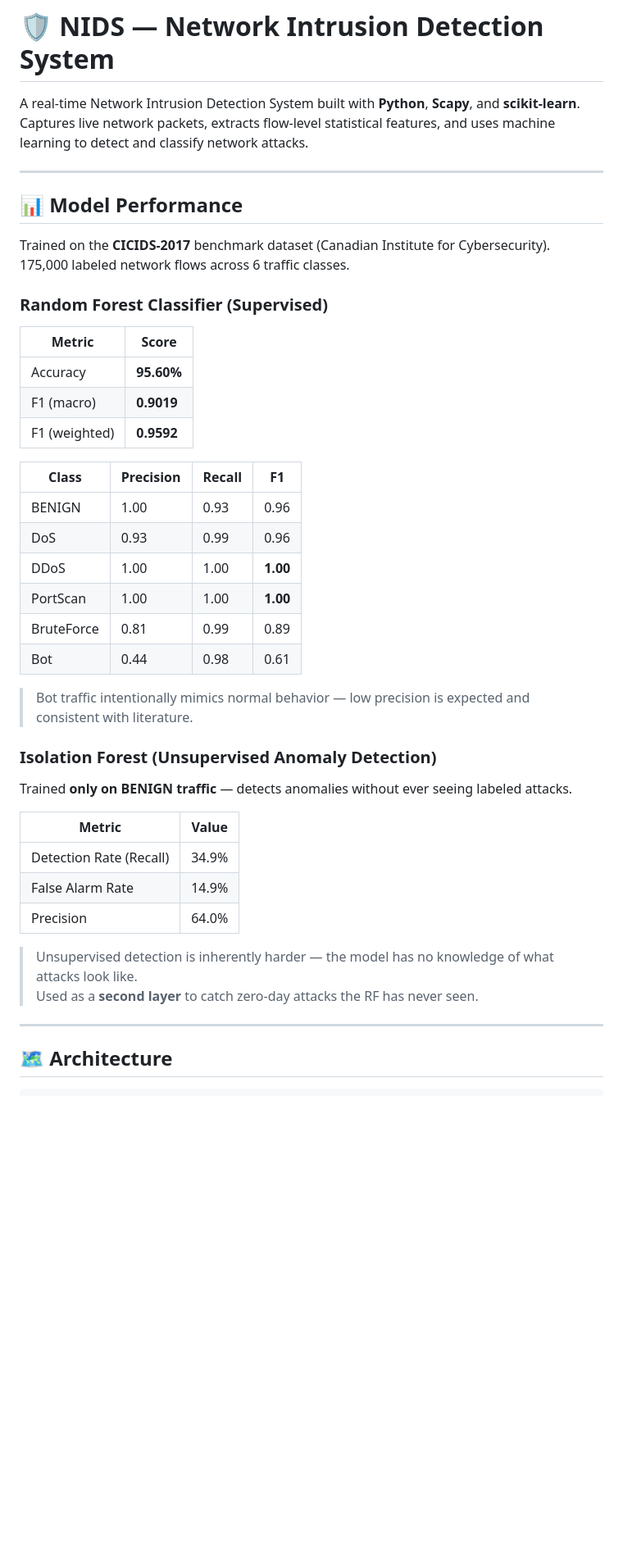
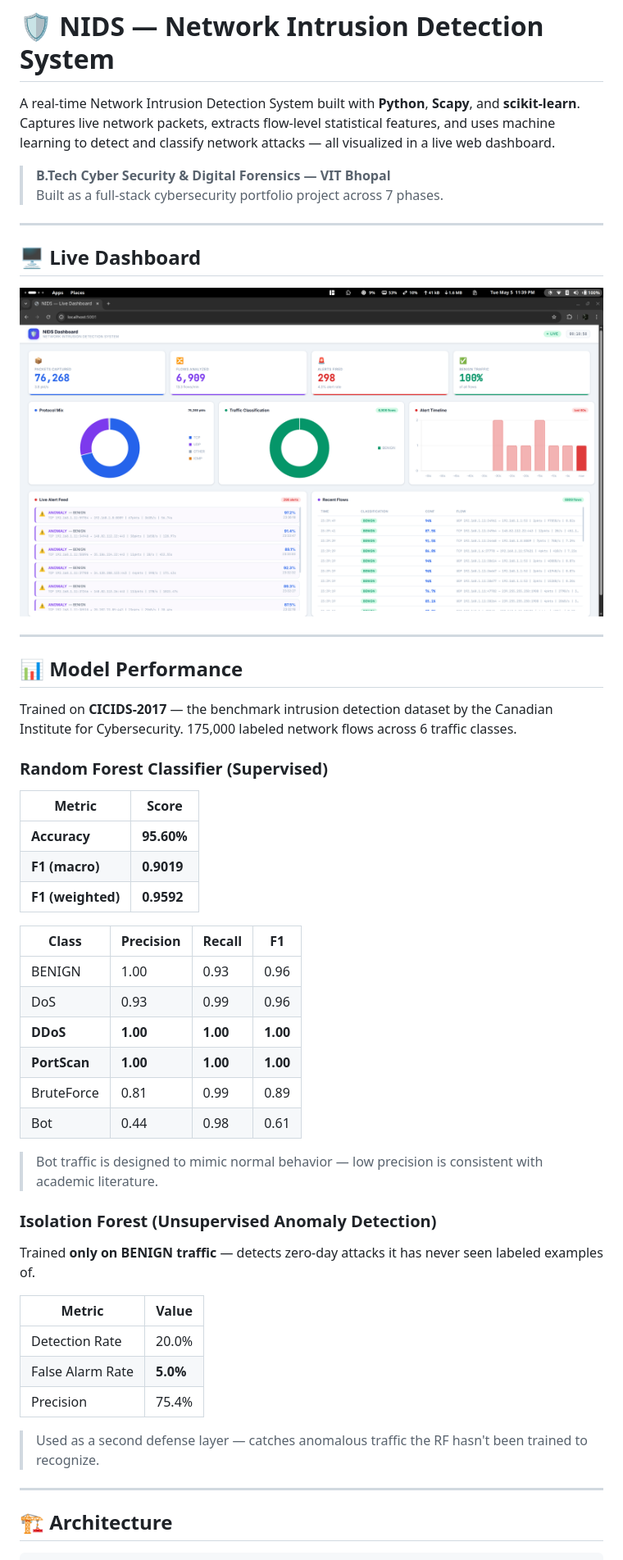
Before and after one commit to CRAzyAbd/nids-ml, a Markdown page: README.md, the part around one of its changes. Shown at 82% size. Rendered like a GitHub page; blank space fills up the shorter version.

```diff
--- a/README.md
+++ b/README.md
@@ -1,50 +1,55 @@
 # 🛡️ NIDS — Network Intrusion Detection System
 
-A real-time Network Intrusion Detection System built with **Python**, **Scapy**, and **scikit-learn**.
-Captures live network packets, extracts flow-level statistical features, and uses machine learning to detect and classify network attacks.
+A real-time Network Intrusion Detection System built with **Python**, **Scapy**, and **scikit-learn**. Captures live network packets, extracts flow-level statistical features, and uses machine learning to detect and classify network attacks — all visualized in a live web dashboard.
 
+> **B.Tech Cyber Security & Digital Forensics — VIT Bhopal**
+> Built as a full-stack cybersecurity portfolio project across 7 phases.
+
+---
+
+## 🖥️ Live Dashboard
+
+![NIDS Dashboard](docs/images/dashboard.png)
 
 ---
 
 ## 📊 Model Performance
 
-Trained on the **CICIDS-2017** benchmark dataset (Canadian Institute for Cybersecurity).
-175,000 labeled network flows across 6 traffic classes.
+Trained on **CICIDS-2017** — the benchmark intrusion detection dataset by the Canadian Institute for Cybersecurity. 175,000 labeled network flows across 6 traffic classes.
 
 ### Random Forest Classifier (Supervised)
 
 | Metric | Score |
 |--------|-------|
-| Accuracy | **95.60%** |
-| F1 (macro) | **0.9019** |
-| F1 (weighted) | **0.9592** |
+| **Accuracy** | **95.60%** |
+| **F1 (macro)** | **0.9019** |
+| **F1 (weighted)** | **0.9592** |
 
 | Class | Precision | Recall | F1 |
 |-------|-----------|--------|----|
 | BENIGN | 1.00 | 0.93 | 0.96 |
 | DoS | 0.93 | 0.99 | 0.96 |
-| DDoS | 1.00 | 1.00 | **1.00** |
-| PortScan | 1.00 | 1.00 | **1.00** |
+| **DDoS** | **1.00** | **1.00** | **1.00** |
+| **PortScan** | **1.00** | **1.00** | **1.00** |
 | BruteForce | 0.81 | 0.99 | 0.89 |
 | Bot | 0.44 | 0.98 | 0.61 |
 
-> Bot traffic intentionally mimics normal behavior — low precision is expected and consistent with literature.
+> Bot traffic is designed to mimic normal behavior — low precision is consistent with academic literature.
 
 ### Isolation Forest (Unsupervised Anomaly Detection)
 
-Trained **only on BENIGN traffic** — detects anomalies without ever seeing labeled attacks.
+Trained **only on BENIGN traffic** — detects zero-day attacks it has never seen labeled examples of.
 
 | Metric | Value |
 |--------|-------|
-| Detection Rate (Recall) | 34.9% |
-| False Alarm Rate | 14.9% |
-| Precision | 64.0% |
+| Detection Rate | 20.0% |
+| False Alarm Rate | **5.0%** |
+| Precision | 75.4% |
 
-> Unsupervised detection is inherently harder — the model has no knowledge of what attacks look like.
-> Used as a **second layer** to catch zero-day attacks the RF has never seen.
+> Used as a second defense layer — catches anomalous traffic the RF hasn't been trained to recognize.
 
 ---
 
-## 🗺️ Architecture
+## 🏗️ Architecture
 
 <pre>
```
Also changed, not shown: other parts of README.md (+120 -88 lines).
